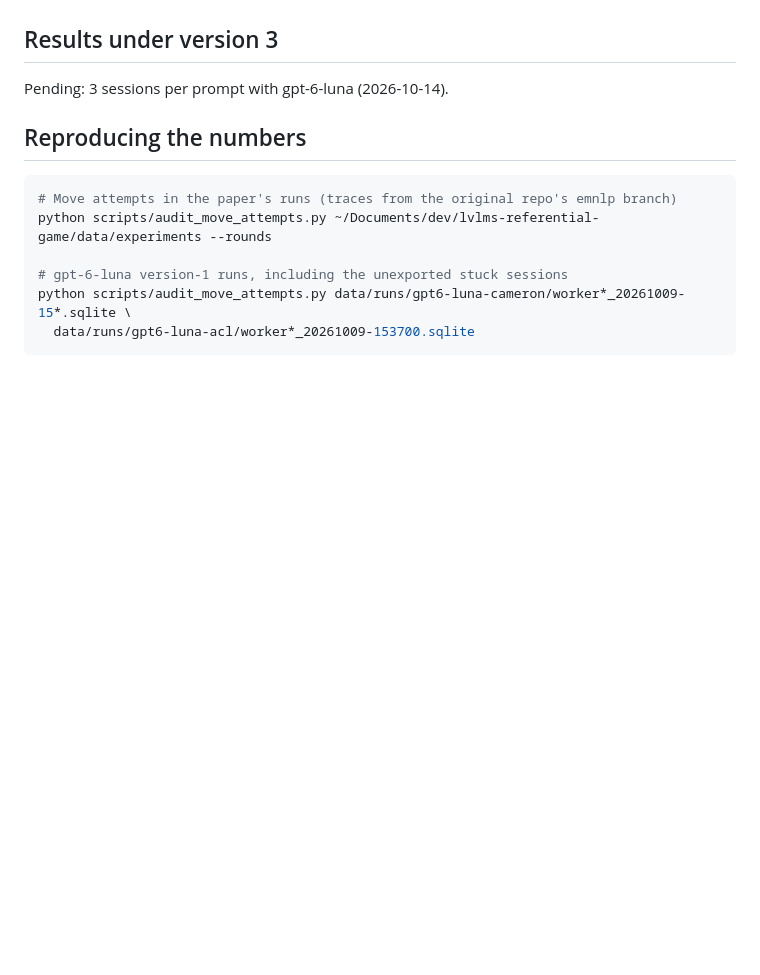
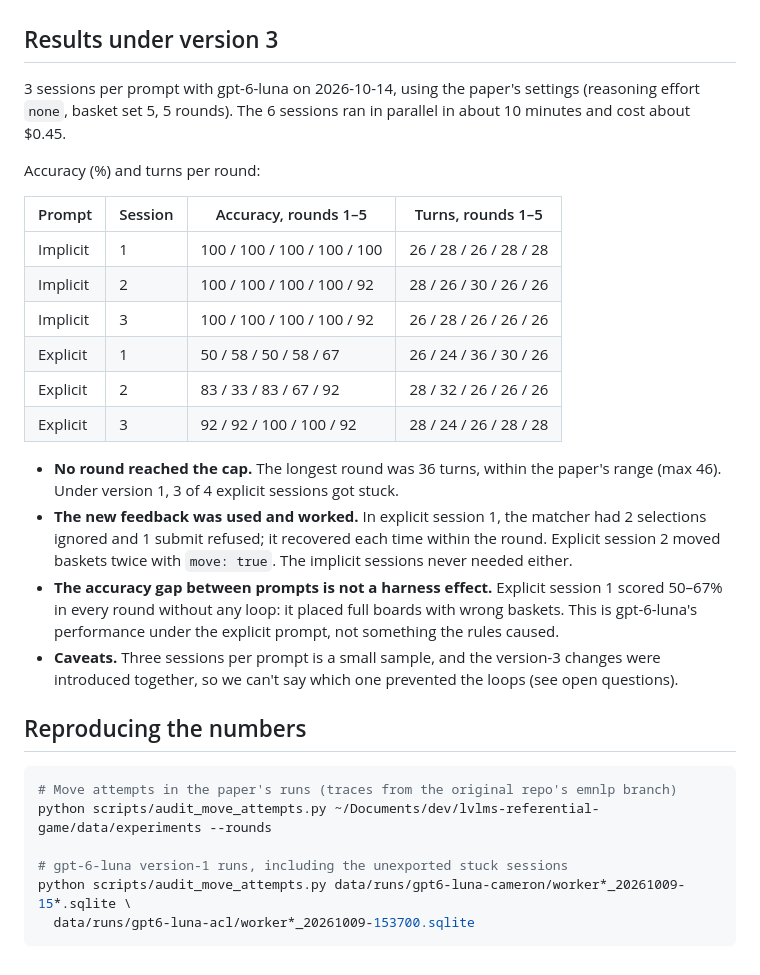
Before and after one commit to peterzeng/implicit-vs-explicit-prompting, a Markdown page: docs/harness_changes.md, the part around the change. GitHub-like rendering; blank space fills up the shorter version.

Commit message:
Add gpt-6-luna results under harness version 3
Co-Authored-By: Claude Opus 5.5 <noreply@anthropic.com>

```diff
--- a/docs/harness_changes.md
+++ b/docs/harness_changes.md
@@ -191,7 +191,34 @@ and several images by then).
 
 ## Results under version 3
 
-Pending: 3 sessions per prompt with gpt-6-luna (2026-10-14).
+3 sessions per prompt with gpt-6-luna on 2026-10-14, using the paper's
+settings (reasoning effort `none`, basket set 5, 5 rounds). The 6 sessions ran
+in parallel in about 10 minutes and cost about $0.45.
+
+Accuracy (%) and turns per round:
+
+| Prompt | Session | Accuracy, rounds 1–5 | Turns, rounds 1–5 |
+|---|---|---|---|
+| Implicit | 1 | 100 / 100 / 100 / 100 / 100 | 26 / 28 / 26 / 28 / 28 |
+| Implicit | 2 | 100 / 100 / 100 / 100 / 92 | 28 / 26 / 30 / 26 / 26 |
+| Implicit | 3 | 100 / 100 / 100 / 100 / 92 | 26 / 28 / 26 / 26 / 26 |
+| Explicit | 1 | 50 / 58 / 50 / 58 / 67 | 26 / 24 / 36 / 30 / 26 |
+| Explicit | 2 | 83 / 33 / 83 / 67 / 92 | 28 / 32 / 26 / 26 / 26 |
+| Explicit | 3 | 92 / 92 / 100 / 100 / 92 | 28 / 24 / 26 / 28 / 28 |
+
+- **No round reached the cap.** The longest round was 36 turns, within the
+  paper's range (max 46). Under version 1, 3 of 4 explicit sessions got stuck.
+- **The new feedback was used and worked.** In explicit session 1, the matcher
+  had 2 selections ignored and 1 submit refused; it recovered each time
+  within the round. Explicit session 2 moved baskets twice with `move: true`.
+  The implicit sessions never needed either.
+- **The accuracy gap between prompts is not a harness effect.** Explicit
+  session 1 scored 50–67% in every round without any loop: it placed full
+  boards with wrong baskets. This is gpt-6-luna's performance under the
+  explicit prompt, not something the rules caused.
+- **Caveats.** Three sessions per prompt is a small sample, and the version-3
+  changes were introduced together, so we can't say which one prevented the
+  loops (see open questions).
 
 ## Reproducing the numbers
 
```
